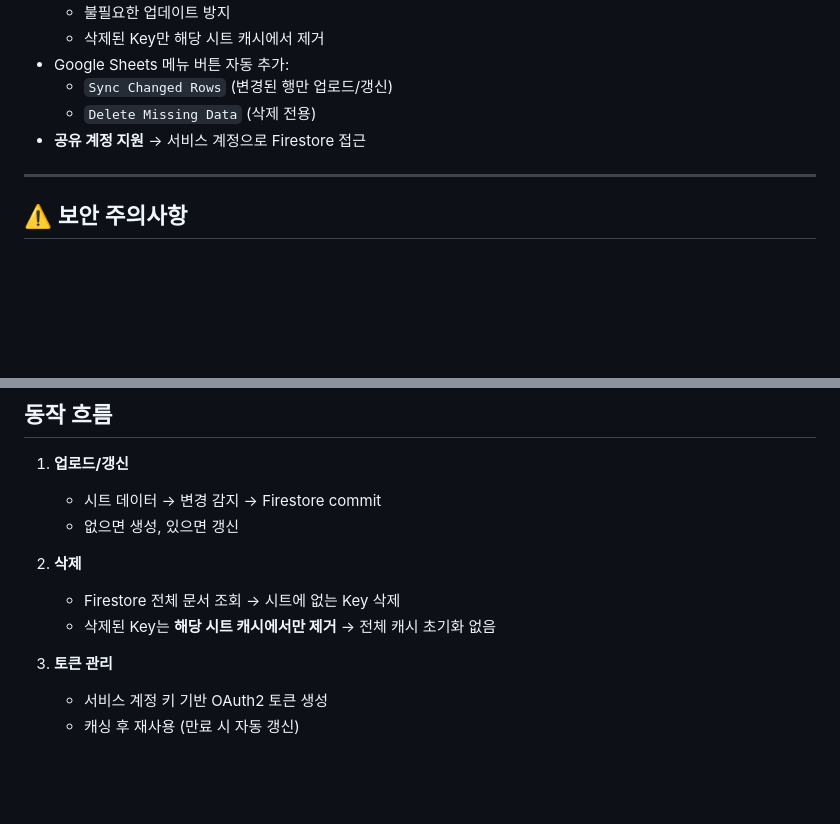
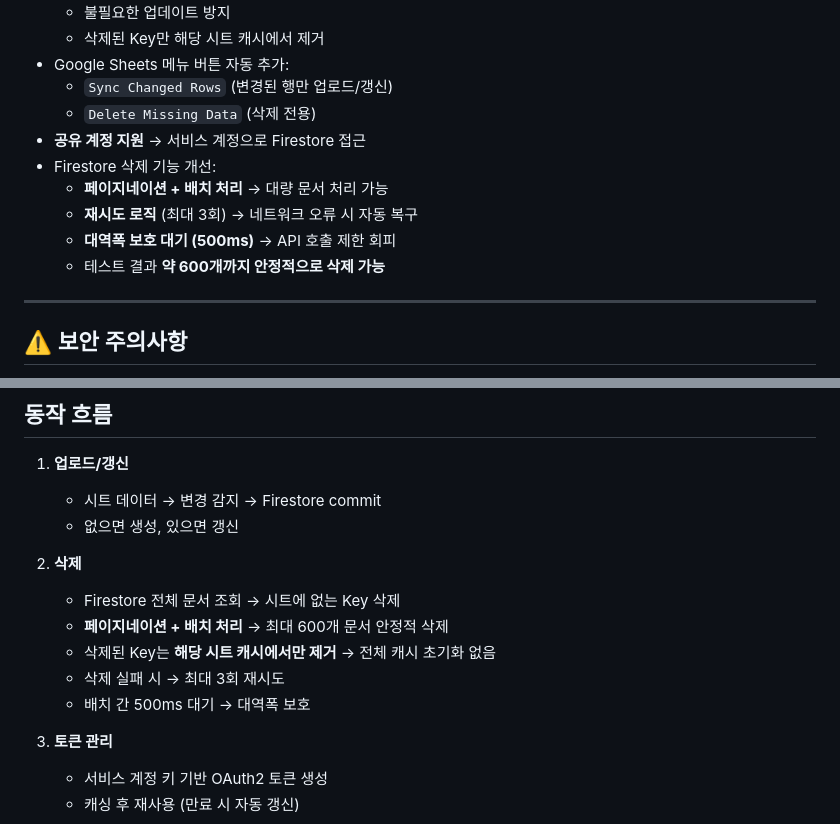
Before and after one commit to KIHYUN940/multilingual-data-sync, a Markdown page: README.md, 2 parts joined by grey strips. Rendered like a GitHub page; blank space fills up the shorter version.

```diff
--- a/README.md
+++ b/README.md
@@ -19,6 +19,11 @@
   - `Sync Changed Rows` (변경된 행만 업로드/갱신)
   - `Delete Missing Data` (삭제 전용)
 - **공유 계정 지원** → 서비스 계정으로 Firestore 접근
+- Firestore 삭제 기능 개선:
+  - **페이지네이션 + 배치 처리** → 대량 문서 처리 가능
+  - **재시도 로직** (최대 3회) → 네트워크 오류 시 자동 복구
+  - **대역폭 보호 대기 (500ms)** → API 호출 제한 회피
+  - 테스트 결과 **약 600개까지 안정적으로 삭제 가능**
 
 ---
 
@@ -88,7 +93,10 @@ Google Sheets 메뉴:
 
 2. **삭제**
    - Firestore 전체 문서 조회 → 시트에 없는 Key 삭제
+   - **페이지네이션 + 배치 처리** → 최대 600개 문서 안정적 삭제
    - 삭제된 Key는 **해당 시트 캐시에서만 제거** → 전체 캐시 초기화 없음
+   - 삭제 실패 시 → 최대 3회 재시도
+   - 배치 간 500ms 대기 → 대역폭 보호
 
 3. **토큰 관리**
    - 서비스 계정 키 기반 OAuth2 토큰 생성
```
Also changed, not shown: other parts of README.md (+1 -1 lines).
